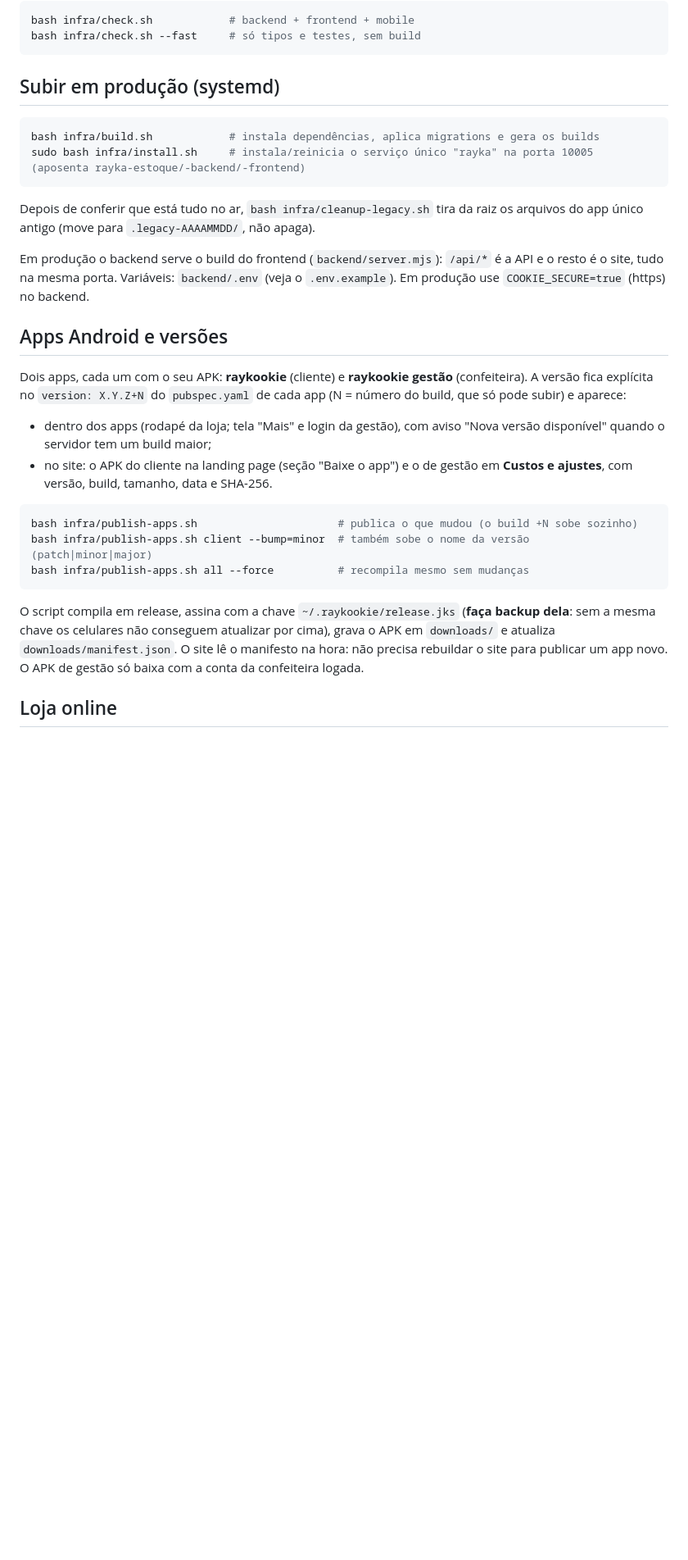
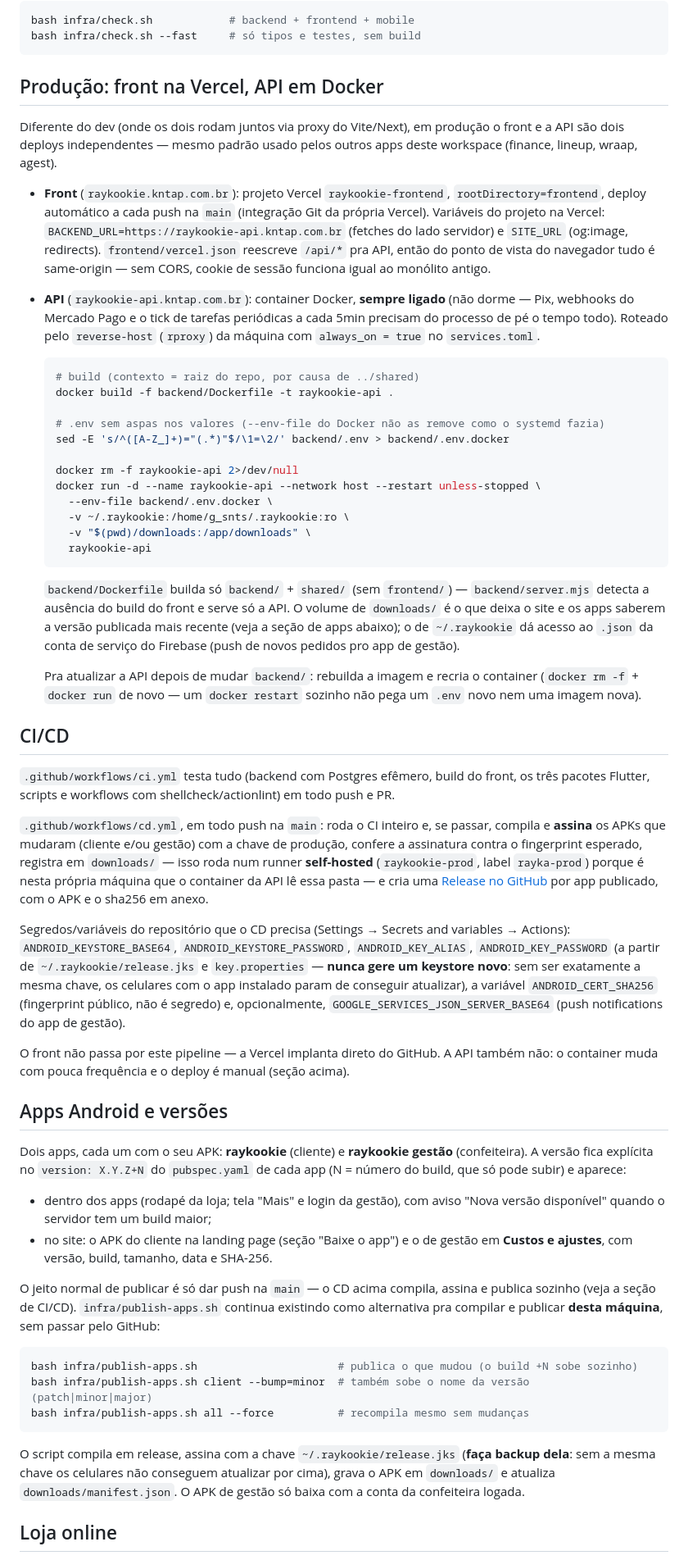
Before and after one commit to Grs2080w/raykookie, a Markdown page: README.md, the part around one of its changes. Shown at 82% size. GitHub-like rendering; blank space fills up the shorter version.

Commit message:
docs: update README for the Vercel + Docker split
The production section still described the old single systemd service
(backend/server.mjs serving the built frontend on :10005) and the Git
section claimed the repo wasn't version-controlled yet. Replaced both
with what's actually running now: frontend on Vercel, API in a Docker
container behind rproxy (always_on), and the working CI/CD pipeline
(tests on every push, signed APK builds + GitHub Releases on push to
main via the self-hosted runner).

Co-Authored-By: Claude Sonnet 5 <noreply@anthropic.com>
Claude-Session: https://claude.ai/code/session_01MjsExJCV7eH893wEe19NGq

````diff
--- a/README.md
+++ b/README.md
@@ -39,15 +39,64 @@ bash infra/check.sh            # backend + frontend + mobile
 bash infra/check.sh --fast     # só tipos e testes, sem build
 ```
 
-## Subir em produção (systemd)
+## Produção: front na Vercel, API em Docker
 
-```bash
-bash infra/build.sh            # instala dependências, aplica migrations e gera os builds
-sudo bash infra/install.sh     # instala/reinicia o serviço único "rayka" na porta 10005 (aposenta rayka-estoque/-backend/-frontend)
-```
-Depois de conferir que está tudo no ar, `bash infra/cleanup-legacy.sh` tira da raiz os arquivos do app único antigo (move para `.legacy-AAAAMMDD/`, não apaga).
+Diferente do dev (onde os dois rodam juntos via proxy do Vite/Next), em produção o front e a API são
+dois deploys independentes — mesmo padrão usado pelos outros apps deste workspace (finance, lineup, wraap, agest).
 
-Em produção o backend serve o build do frontend (`backend/server.mjs`): `/api/*` é a API e o resto é o site, tudo na mesma porta. Variáveis: `backend/.env` (veja o `.env.example`). Em produção use `COOKIE_SECURE=true` (https) no backend.
+- **Front** (`raykookie.kntap.com.br`): projeto Vercel `raykookie-frontend`, `rootDirectory=frontend`,
+  deploy automático a cada push na `main` (integração Git da própria Vercel). Variáveis do projeto na Vercel:
+  `BACKEND_URL=https://raykookie-api.kntap.com.br` (fetches do lado servidor) e `SITE_URL` (og:image,
+  redirects). `frontend/vercel.json` reescreve `/api/*` pra API, então do ponto de vista do navegador
+  tudo é same-origin — sem CORS, cookie de sessão funciona igual ao monólito antigo.
+
+- **API** (`raykookie-api.kntap.com.br`): container Docker, **sempre ligado** (não dorme — Pix, webhooks
+  do Mercado Pago e o tick de tarefas periódicas a cada 5min precisam do processo de pé o tempo todo).
+  Roteado pelo `reverse-host` (`rproxy`) da máquina com `always_on = true` no `services.toml`.
+
+  ```bash
+  # build (contexto = raiz do repo, por causa de ../shared)
+  docker build -f backend/Dockerfile -t raykookie-api .
+
+  # .env sem aspas nos valores (--env-file do Docker não as remove como o systemd fazia)
+  sed -E 's/^([A-Z_]+)="(.*)"$/\1=\2/' backend/.env > backend/.env.docker
+
+  docker rm -f raykookie-api 2>/dev/null
+  docker run -d --name raykookie-api --network host --restart unless-stopped \
+    --env-file backend/.env.docker \
+    -v ~/.raykookie:/home/g_snts/.raykookie:ro \
+    -v "$(pwd)/downloads:/app/downloads" \
+    raykookie-api
+  ```
+
+  `backend/Dockerfile` builda só `backend/` + `shared/` (sem `frontend/`) — `backend/server.mjs` detecta
+  a ausência do build do front e serve só a API. O volume de `downloads/` é o que deixa o site e os apps
+  saberem a versão publicada mais recente (veja a seção de apps abaixo); o de `~/.raykookie` dá acesso
+  ao `.json` da conta de serviço do Firebase (push de novos pedidos pro app de gestão).
+
+  Pra atualizar a API depois de mudar `backend/`: rebuilda a imagem e recria o container (`docker rm -f` +
+  `docker run` de novo — um `docker restart` sozinho não pega um `.env` novo nem uma imagem nova).
+
+## CI/CD
+
+`.github/workflows/ci.yml` testa tudo (backend com Postgres efêmero, build do front, os três pacotes
+Flutter, scripts e workflows com shellcheck/actionlint) em todo push e PR.
+
+`.github/workflows/cd.yml`, em todo push na `main`: roda o CI inteiro e, se passar, compila e **assina**
+os APKs que mudaram (cliente e/ou gestão) com a chave de produção, confere a assinatura contra o
+fingerprint esperado, registra em `downloads/` — isso roda num runner **self-hosted** (`raykookie-prod`,
+label `rayka-prod`) porque é nesta própria máquina que o container da API lê essa pasta — e cria uma
+[Release no GitHub](../../releases) por app publicado, com o APK e o sha256 em anexo.
+
+Segredos/variáveis do repositório que o CD precisa (Settings → Secrets and variables → Actions):
+`ANDROID_KEYSTORE_BASE64`, `ANDROID_KEYSTORE_PASSWORD`, `ANDROID_KEY_ALIAS`, `ANDROID_KEY_PASSWORD`
+(a partir de `~/.raykookie/release.jks` e `key.properties` — **nunca gere um keystore novo**: sem ser
+exatamente a mesma chave, os celulares com o app instalado param de conseguir atualizar), a variável
+`ANDROID_CERT_SHA256` (fingerprint público, não é segredo) e, opcionalmente,
+`GOOGLE_SERVICES_JSON_SERVER_BASE64` (push notifications do app de gestão).
+
+O front não passa por este pipeline — a Vercel implanta direto do GitHub. A API também não: o container
+muda com pouca frequência e o deploy é manual (seção acima).
 
 ## Apps Android e versões
 
@@ -55,12 +104,16 @@ Dois apps, cada um com o seu APK: **raykookie** (cliente) e **raykookie gestão*
 - dentro dos apps (rodapé da loja; tela "Mais" e login da gestão), com aviso "Nova versão disponível" quando o servidor tem um build maior;
 - no site: o APK do cliente na landing page (seção "Baixe o app") e o de gestão em **Custos e ajustes**, com versão, build, tamanho, data e SHA-256.
 
+O jeito normal de publicar é só dar push na `main` — o CD acima compila, assina e publica sozinho (veja
+a seção de CI/CD). `infra/publish-apps.sh` continua existindo como alternativa pra compilar e publicar
+**desta máquina**, sem passar pelo GitHub:
+
 ```bash
 bash infra/publish-apps.sh                      # publica o que mudou (o build +N sobe sozinho)
 bash infra/publish-apps.sh client --bump=minor  # também sobe o nome da versão (patch|minor|major)
 bash infra/publish-apps.sh all --force          # recompila mesmo sem mudanças
 ```
-O script compila em release, assina com a chave `~/.raykookie/release.jks` (**faça backup dela**: sem a mesma chave os celulares não conseguem atualizar por cima), grava o APK em `downloads/` e atualiza `downloads/manifest.json`. O site lê o manifesto na hora: não precisa rebuildar o site para publicar um app novo. O APK de gestão só baixa com a conta da confeiteira logada.
+O script compila em release, assina com a chave `~/.raykookie/release.jks` (**faça backup dela**: sem a mesma chave os celulares não conseguem atualizar por cima), grava o APK em `downloads/` e atualiza `downloads/manifest.json`. O APK de gestão só baixa com a conta da confeiteira logada.
 
 ## Loja online
 
````
Also changed, not shown: other parts of README.md (+4 -8 lines).
